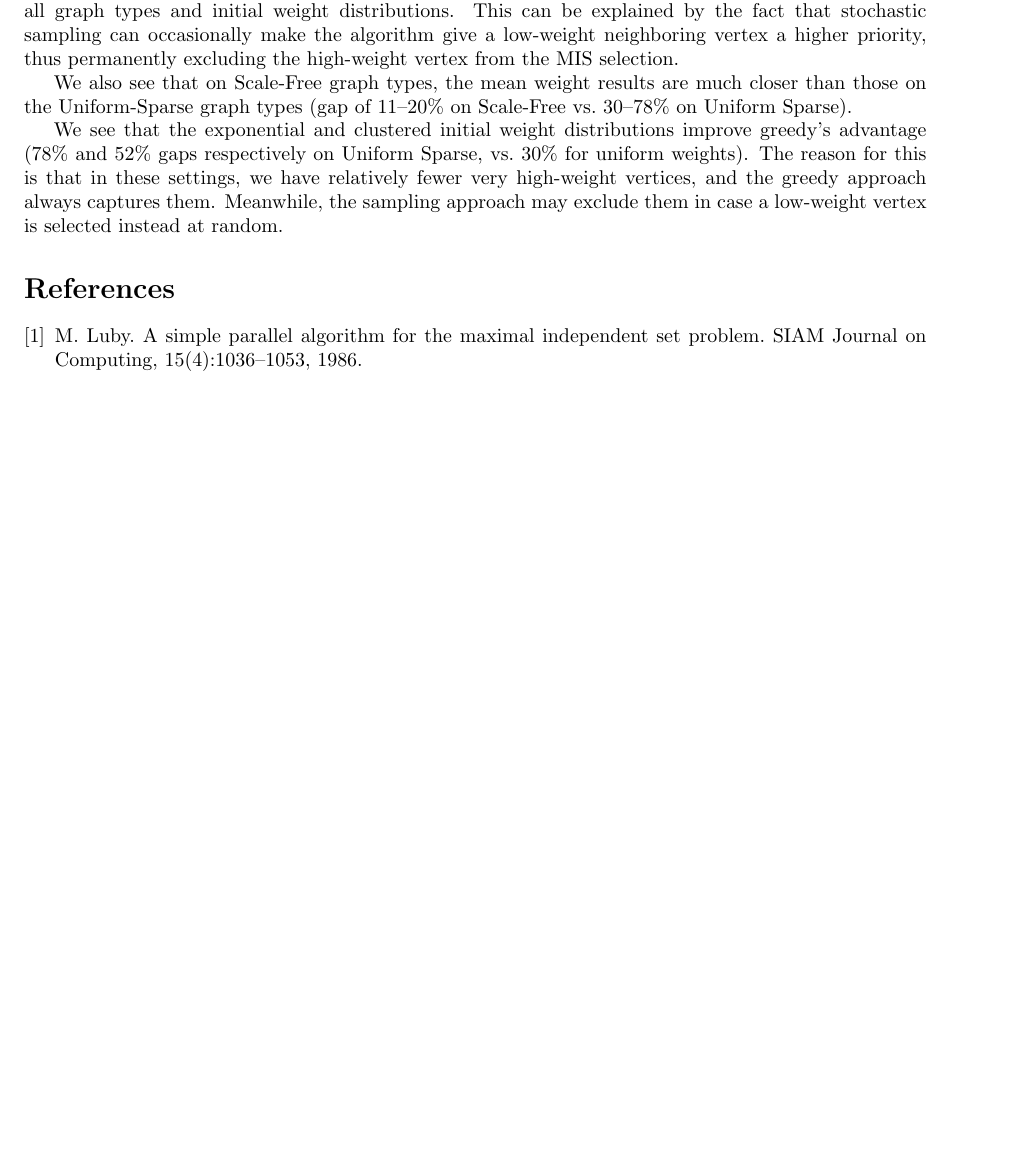
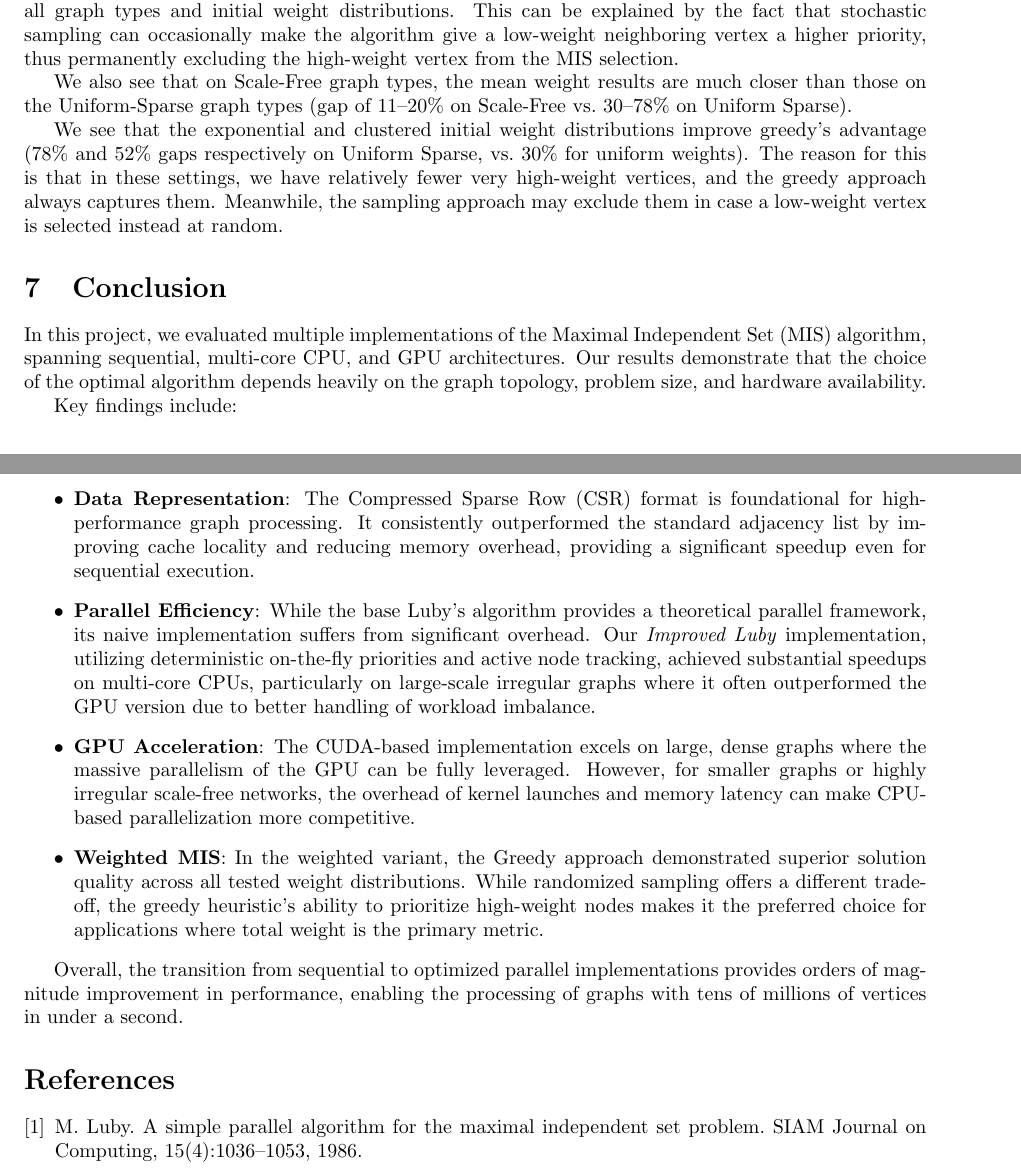
Before and after one commit to lucametehau/MIS, a LaTeX document (report/report.tex): part of page 8 of 9 before the commit and two parts of pages 8 and 9 of 9 after it, the two joined at a grey line, cut so that both start at the same text, the shorter picture padded with empty space. Compiled offline with pdfLaTeX.

Commit message:
Baseline conclusion

```diff
--- a/report/report.tex
+++ b/report/report.tex
@@ -349,6 +349,19 @@ We also see that on Scale-Free graph types, the mean weight results are much clo
 
 We see that the exponential and clustered initial weight distributions improve greedy's advantage (78\% and 52\% gaps respectively on Uniform Sparse, vs.\ 30\% for uniform weights). The reason for this is that in these settings, we have relatively fewer very high-weight vertices, and the greedy approach always captures them. Meanwhile, the sampling approach may exclude them in case a low-weight vertex is selected instead at random.
 
+\section{Conclusion}
+In this project, we evaluated multiple implementations of the Maximal Independent Set (MIS) algorithm, spanning sequential, multi-core CPU, and GPU architectures. Our results demonstrate that the choice of the optimal algorithm depends heavily on the graph topology, problem size, and hardware availability.
+
+Key findings include:
+\begin{itemize}
+    \item \textbf{Data Representation}: The Compressed Sparse Row (CSR) format is foundational for high-performance graph processing. It consistently outperformed the standard adjacency list by improving cache locality and reducing memory overhead, providing a significant speedup even for sequential execution.
+    \item \textbf{Parallel Efficiency}: While the base Luby's algorithm provides a theoretical parallel framework, its naive implementation suffers from significant overhead. Our \textit{Improved Luby} implementation, utilizing deterministic on-the-fly priorities and active node tracking, achieved substantial speedups on multi-core CPUs, particularly on large-scale irregular graphs where it often outperformed the GPU version due to better handling of workload imbalance.
+    \item \textbf{GPU Acceleration}: The CUDA-based implementation excels on large, dense graphs where the massive parallelism of the GPU can be fully leveraged. However, for smaller graphs or highly irregular scale-free networks, the overhead of kernel launches and memory latency can make CPU-based parallelization more competitive.
+    \item \textbf{Weighted MIS}: In the weighted variant, the Greedy approach demonstrated superior solution quality across all tested weight distributions. While randomized sampling offers a different trade-off, the greedy heuristic's ability to prioritize high-weight nodes makes it the preferred choice for applications where total weight is the primary metric.
+\end{itemize}
+
+Overall, the transition from sequential to optimized parallel implementations provides orders of magnitude improvement in performance, enabling the processing of graphs with tens of millions of vertices in under a second.
+
 \begin{thebibliography}{9}
 
     \bibitem{luby1986}
```
Also changed, not shown: report/report.pdf.
